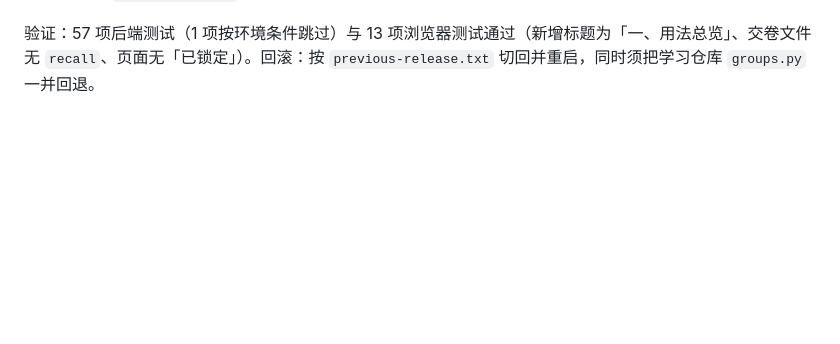
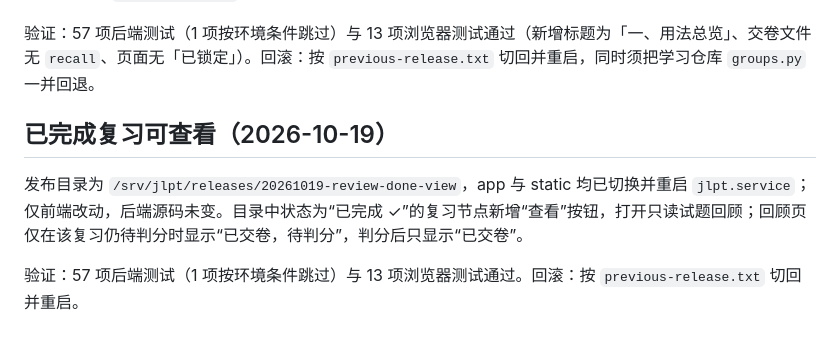
Before and after one commit to turmony/jlpt-web, a Markdown page: docs/server-deployment.md, the part around the change. GitHub-like rendering; blank space fills up the shorter version.

Commit message:
docs: 记录已完成复习可查看的上线

```diff
--- a/docs/server-deployment.md
+++ b/docs/server-deployment.md
@@ -388,3 +388,9 @@ Claude Code 只走 ACP，以 `bypassPermissions` 运行（root 需 `IS_SANDBOX=1
 - `GET /api/review/units/<id>` 的 `session` 去掉 `locked_at`；未进入对比页就交卷的提示改为「尚未进入对比页」。`POST .../recall` 接口名不变，仍忽略请求体。
 
 验证：57 项后端测试（1 项按环境条件跳过）与 13 项浏览器测试通过（新增标题为「一、用法总览」、交卷文件无 `recall`、页面无「已锁定」）。回滚：按 `previous-release.txt` 切回并重启，同时须把学习仓库 `groups.py` 一并回退。
+
+## 已完成复习可查看（2026-10-19）
+
+发布目录为 `/srv/jlpt/releases/20261019-review-done-view`，app 与 static 均已切换并重启 `jlpt.service`；仅前端改动，后端源码未变。目录中状态为“已完成 ✓”的复习节点新增“查看”按钮，打开只读试题回顾；回顾页仅在该复习仍待判分时显示“已交卷，待判分”，判分后只显示“已交卷”。
+
+验证：57 项后端测试（1 项按环境条件跳过）与 13 项浏览器测试通过。回滚：按 `previous-release.txt` 切回并重启。
```
